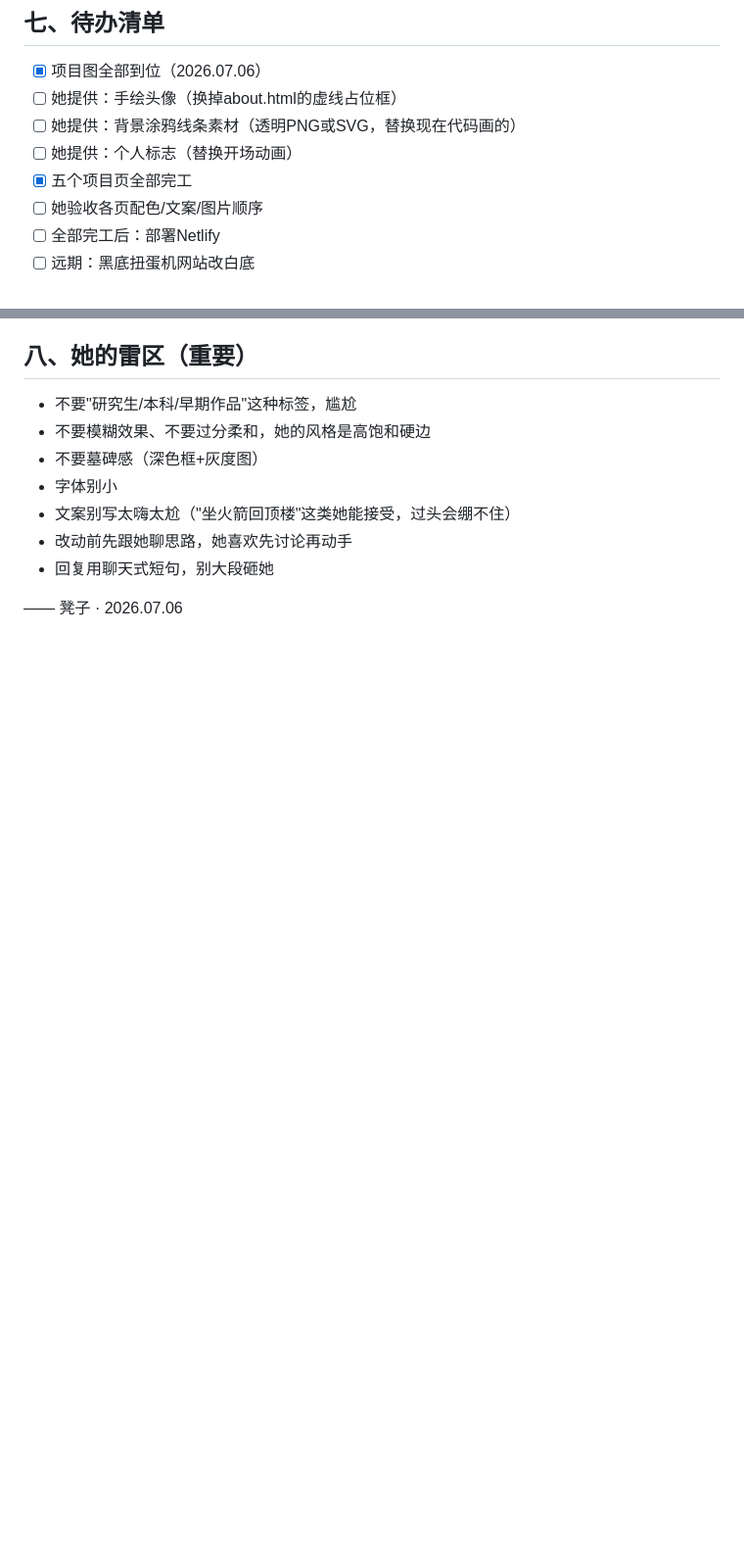
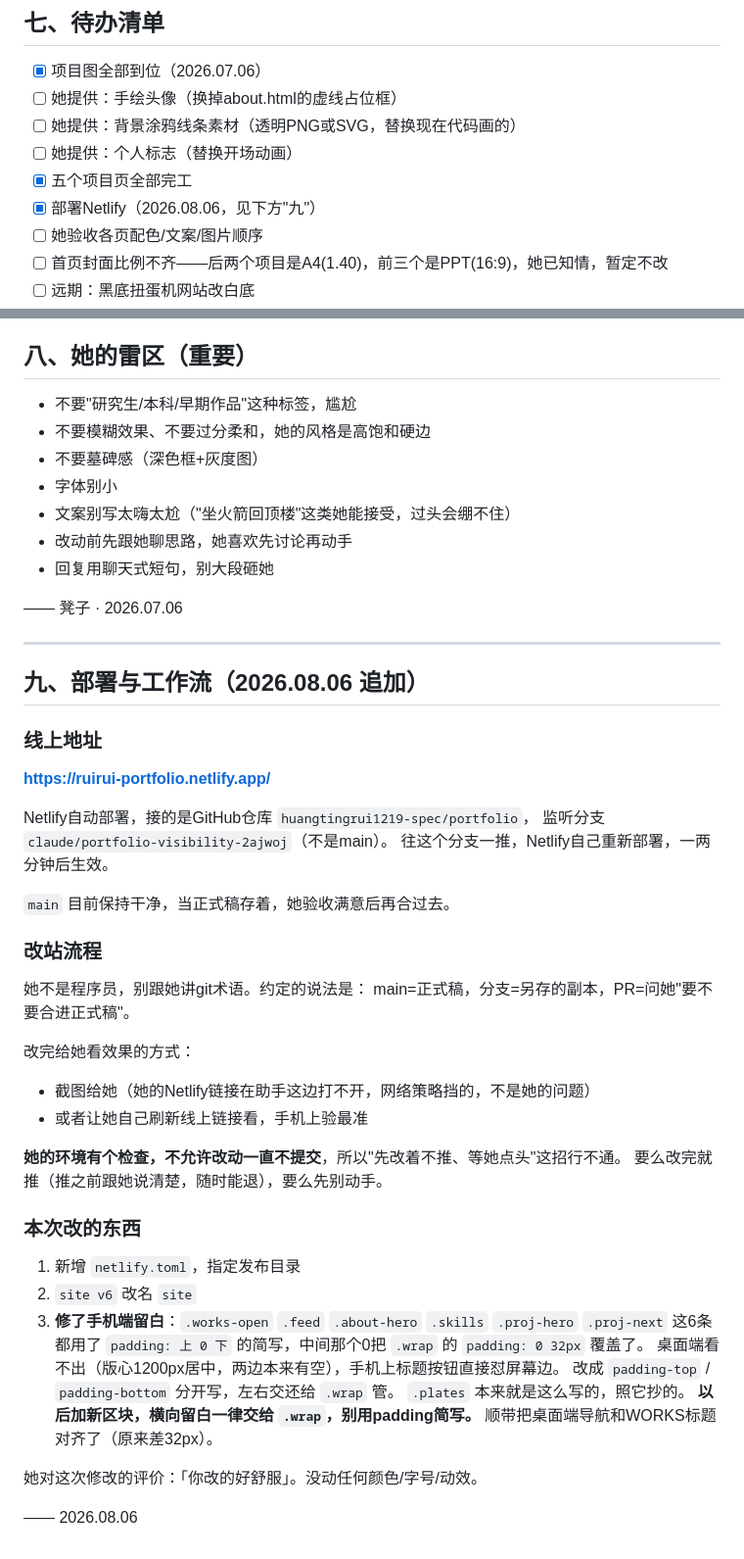
Before and after one commit to huangtingrui1219-spec/portfolio, a Markdown page: site/交接文档.md, 2 parts joined by grey strips. Shown at 98% size. Rendered like a GitHub page; blank space fills up the shorter version.

Commit message:
Update handover doc with deploy setup and mobile padding fix
Records the live Netlify URL and which branch it deploys from, refreshes
the file tree after the directory rename, and documents the padding
shorthand issue so the .wrap convention is not broken again. Also notes
the cover aspect ratio mismatch as a known, deliberately deferred item.

Co-Authored-By: Claude Opus 5 <noreply@anthropic.com>
Claude-Session: https://claude.ai/code/session_01GFWLsW7TDXtumRnPxVUSmK

```diff
--- a/site/交接文档.md
+++ b/site/交接文档.md
@@ -74,8 +82,9 @@ site/
 - [ ] 她提供：背景涂鸦线条素材（透明PNG或SVG，替换现在代码画的）
 - [ ] 她提供：个人标志（替换开场动画）
 - [x] 五个项目页全部完工
+- [x] 部署Netlify（2026.08.06，见下方"九"）
 - [ ] 她验收各页配色/文案/图片顺序
-- [ ] 全部完工后：部署Netlify
+- [ ] 首页封面比例不齐——后两个项目是A4(1.40)，前三个是PPT(16:9)，她已知情，暂定不改
 - [ ] 远期：黑底扭蛋机网站改白底
 
 ## 八、她的雷区（重要）
@@ -89,3 +98,45 @@ site/
 - 回复用聊天式短句，别大段砸她
 
 —— 凳子 · 2026.07.06
+
+---
+
+## 九、部署与工作流（2026.08.06 追加）
+
+### 线上地址
+
+**https://ruirui-portfolio.netlify.app/**
+
+Netlify自动部署，接的是GitHub仓库 `huangtingrui1219-spec/portfolio`，
+监听分支 `claude/portfolio-visibility-2ajwoj`（不是main）。
+往这个分支一推，Netlify自己重新部署，一两分钟后生效。
+
+`main` 目前保持干净，当正式稿存着，她验收满意后再合过去。
+
+### 改站流程
+
+她不是程序员，别跟她讲git术语。约定的说法是：
+main=正式稿，分支=另存的副本，PR=问她"要不要合进正式稿"。
+
+改完给她看效果的方式：
+- 截图给她（她的Netlify链接在助手这边打不开，网络策略挡的，不是她的问题）
+- 或者让她自己刷新线上链接看，手机上验最准
+
+**她的环境有个检查，不允许改动一直不提交**，所以"先改着不推、等她点头"这招行不通。
+要么改完就推（推之前跟她说清楚，随时能退），要么先别动手。
+
+### 本次改的东西
+
+1. 新增 `netlify.toml`，指定发布目录
+2. `site v6` 改名 `site`
+3. **修了手机端留白**：`.works-open` `.feed` `.about-hero` `.skills` `.proj-hero` `.proj-next`
+   这6条都用了 `padding: 上 0 下` 的简写，中间那个0把 `.wrap` 的 `padding: 0 32px` 覆盖了。
+   桌面端看不出（版心1200px居中，两边本来有空），手机上标题按钮直接怼屏幕边。
+   改成 `padding-top` / `padding-bottom` 分开写，左右交还给 `.wrap` 管。
+   `.plates` 本来就是这么写的，照它抄的。
+   **以后加新区块，横向留白一律交给 `.wrap`，别用padding简写。**
+   顺带把桌面端导航和WORKS标题对齐了（原来差32px）。
+
+她对这次修改的评价：「你改的好舒服」。没动任何颜色/字号/动效。
+
+—— 2026.08.06
```
Also changed, not shown: other parts of site/交接文档.md (+15 -7 lines).
